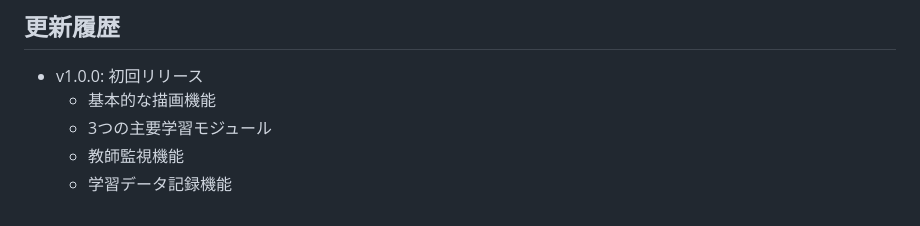
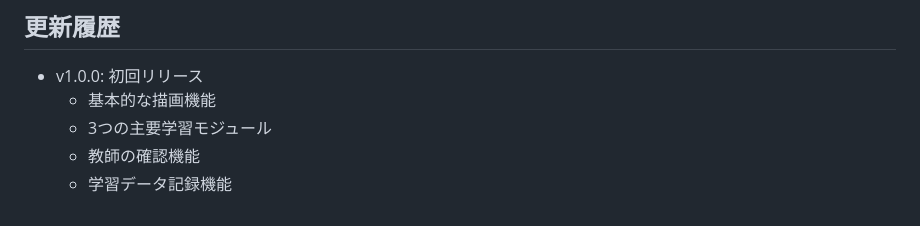
Before and after one commit to nov11masaki/MathCanvas, a Markdown page: README.md, the part around the change. GitHub-like rendering.

```diff
--- a/README.md
+++ b/README.md
@@ -165,5 +165,5 @@ nov11masaki - [GitHub](https://github.com/nov11masaki)
 - v1.0.0: 初回リリース
   - 基本的な描画機能
   - 3つの主要学習モジュール
-  - 教師監視機能
+  - 教師の確認機能
   - 学習データ記録機能
```
